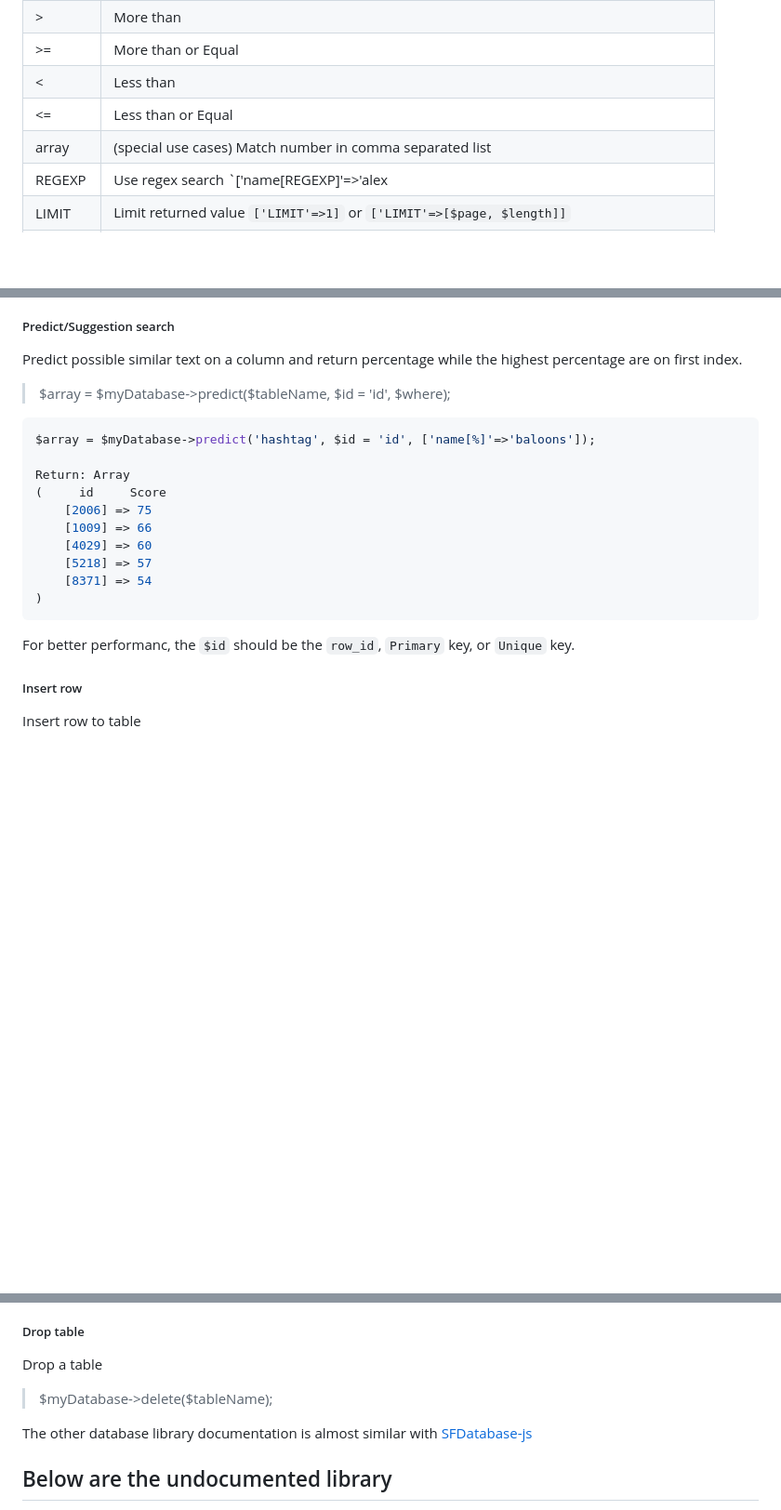
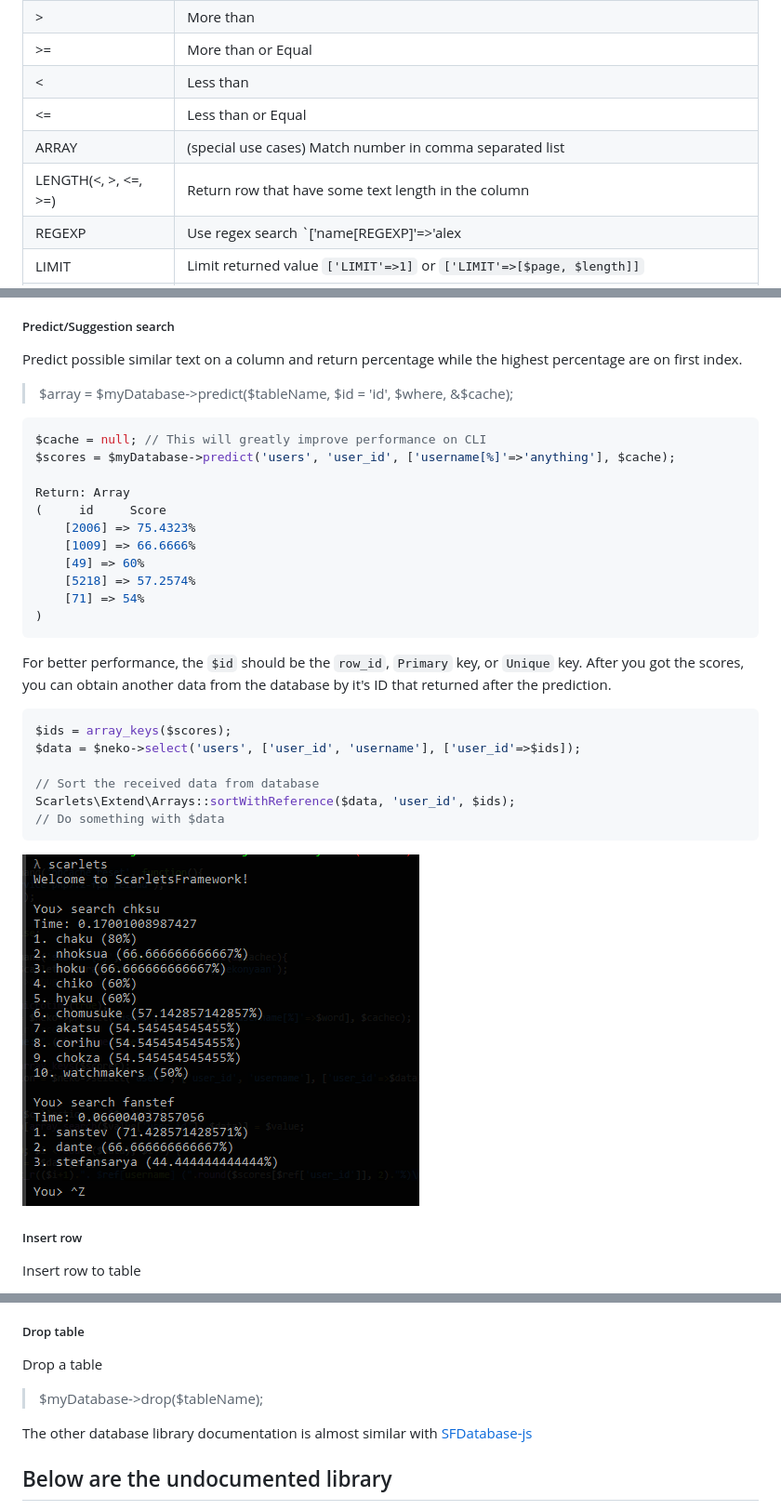
Before and after one commit to ScarletsFiction/Scarlets, a Markdown page: README.md, 3 parts joined by grey strips. Shown at 93% size. GitHub-like rendering; pictures changed too: images/predict_database.png (added); blank space fills up the shorter version.

````diff
--- a/README.md
+++ b/README.md
@@ -300,7 +300,8 @@ $myDatabase->onTableMissing('users', function(){
 | >= | More than or Equal |
 | < | Less than |
 | <= | Less than or Equal |
-| array | (special use cases) Match number in comma separated list |
+| ARRAY | (special use cases) Match number in comma separated list |
+| LENGTH(<, >, <=, >=) | Return row that have some text length in the column |
 | REGEXP | Use regex search `['name[REGEXP]'=>'alex|jason|loki']` |
 | LIMIT | Limit returned value `['LIMIT'=>1]` or `['LIMIT'=>[$page, $length]]` |
 | ORDER | Order rows based on column `['ORDER'=>['time'=>'DESC']]` |
@@ -339,22 +340,34 @@ If `$column` was defined with *string*, it will return string of that column dat
 
 ##### Predict/Suggestion search
 Predict possible similar text on a column and return percentage while the highest percentage are on first index.
-> $array = $myDatabase->predict($tableName, $id = 'id', $where);
+> $array = $myDatabase->predict($tableName, $id = 'id', $where, &$cache);
 
 ```php
-$array = $myDatabase->predict('hashtag', $id = 'id', ['name[%]'=>'baloons']);
+$cache = null; // This will greatly improve performance on CLI
+$scores = $myDatabase->predict('users', 'user_id', ['username[%]'=>'anything'], $cache);
 
 Return: Array
 (     id     Score
-    [2006] => 75
-    [1009] => 66
-    [4029] => 60
-    [5218] => 57
-    [8371] => 54
+    [2006] => 75.4323%
+    [1009] => 66.6666%
+    [49] => 60%
+    [5218] => 57.2574%
+    [71] => 54%
 )
 ```
 
-For better performanc, the `$id` should be the `row_id`, `Primary` key, or `Unique` key.
+For better performance, the `$id` should be the `row_id`, `Primary` key, or `Unique` key. After you got the scores, you can obtain another data from the database by it's ID that returned after the prediction.
+
+```php
+$ids = array_keys($scores);
+$data = $neko->select('users', ['user_id', 'username'], ['user_id'=>$ids]);
+
+// Sort the received data from database
+Scarlets\Extend\Arrays::sortWithReference($data, 'user_id', $ids);
+// Do something with $data
+```
+
+![alt text](https://raw.githubusercontent.com/ScarletsFiction/Scarlets/master/images/predict_database.png)
 
 ##### Insert row
 Insert row to table
@@ -399,7 +412,7 @@ Delete row from table where some condition are true
 
 ##### Drop table
 Drop a table
-> $myDatabase->delete($tableName);
+> $myDatabase->drop($tableName);
 
 The other database library documentation is almost similar with [SFDatabase-js](https://github.com/ScarletsFiction/SFDatabase-js)
 
````
Also changed, not shown: 3 other files.
